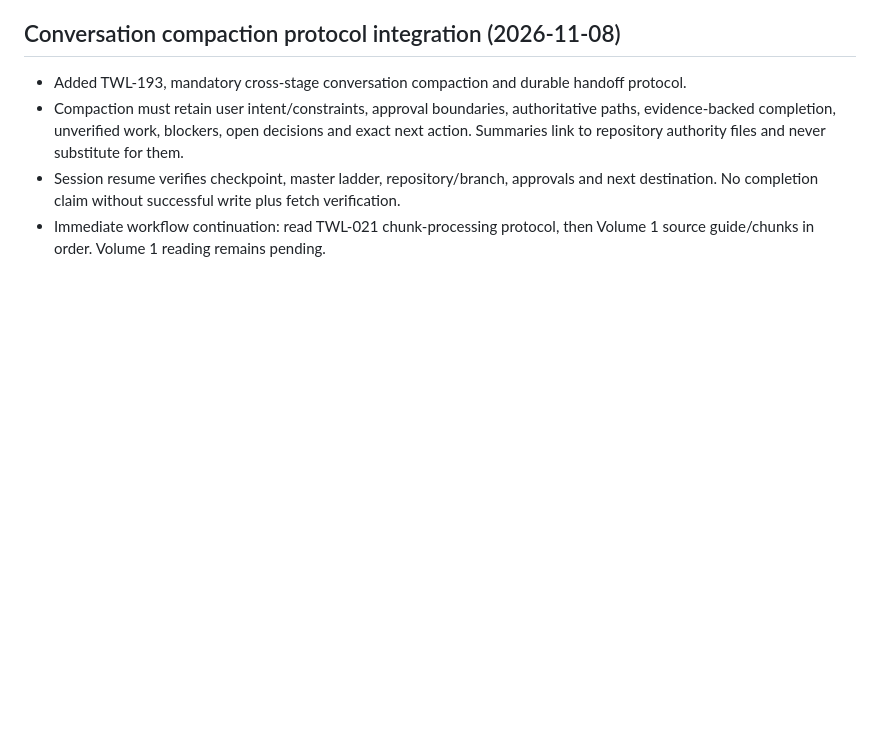
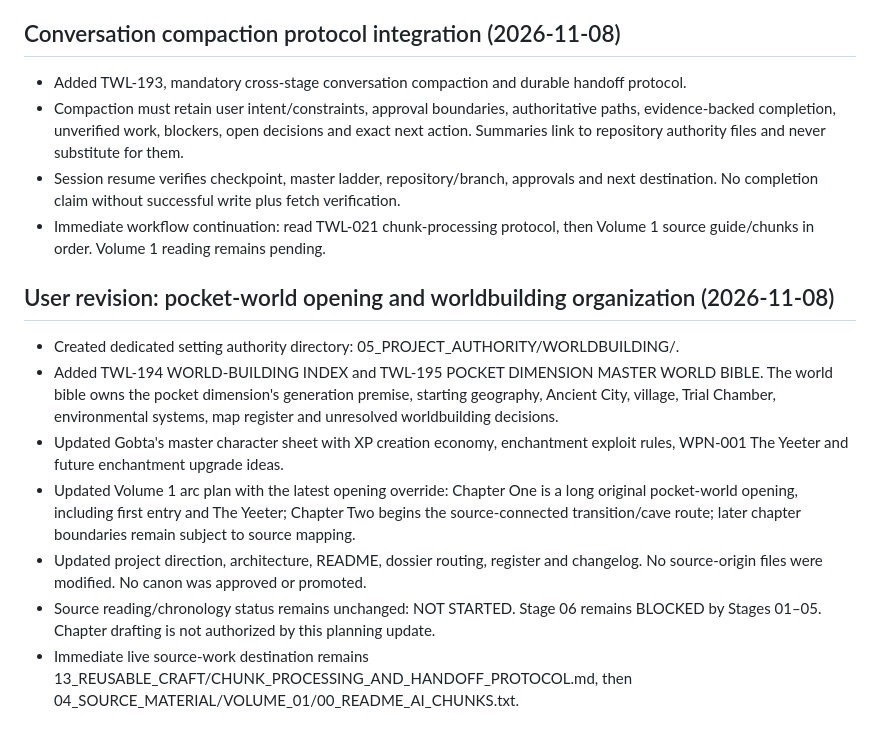
Before and after one commit to zipyzap3-wq/-tensura-control-room, a Markdown page: PROJECTS/TENSURA_WORKFLOW_LADDER/11_EXECUTION_CHECKPOINT.md, the part around the change. GitHub-like rendering; blank space fills up the shorter version.

Commit message:
Record pocket-world planning integration and preserve source intake checkpoint

```diff
--- a/PROJECTS/TENSURA_WORKFLOW_LADDER/11_EXECUTION_CHECKPOINT.md
+++ b/PROJECTS/TENSURA_WORKFLOW_LADDER/11_EXECUTION_CHECKPOINT.md
@@ -90,3 +90,13 @@ Project structure, Workflow Ladder, source archive, reusable craft methods, plan
 - Compaction must retain user intent/constraints, approval boundaries, authoritative paths, evidence-backed completion, unverified work, blockers, open decisions and exact next action. Summaries link to repository authority files and never substitute for them.
 - Session resume verifies checkpoint, master ladder, repository/branch, approvals and next destination. No completion claim without successful write plus fetch verification.
 - Immediate workflow continuation: read TWL-021 chunk-processing protocol, then Volume 1 source guide/chunks in order. Volume 1 reading remains pending.
+
+
+## User revision: pocket-world opening and worldbuilding organization (2026-11-08)
+- Created dedicated setting authority directory: 05_PROJECT_AUTHORITY/WORLDBUILDING/.
+- Added TWL-194 WORLD-BUILDING INDEX and TWL-195 POCKET DIMENSION MASTER WORLD BIBLE. The world bible owns the pocket dimension's generation premise, starting geography, Ancient City, village, Trial Chamber, environmental systems, map register and unresolved worldbuilding decisions.
+- Updated Gobta's master character sheet with XP creation economy, enchantment exploit rules, WPN-001 The Yeeter and future enchantment upgrade ideas.
+- Updated Volume 1 arc plan with the latest opening override: Chapter One is a long original pocket-world opening, including first entry and The Yeeter; Chapter Two begins the source-connected transition/cave route; later chapter boundaries remain subject to source mapping.
+- Updated project direction, architecture, README, dossier routing, register and changelog. No source-origin files were modified. No canon was approved or promoted.
+- Source reading/chronology status remains unchanged: NOT STARTED. Stage 06 remains BLOCKED by Stages 01–05. Chapter drafting is not authorized by this planning update.
+- Immediate live source-work destination remains 13_REUSABLE_CRAFT/CHUNK_PROCESSING_AND_HANDOFF_PROTOCOL.md, then 04_SOURCE_MATERIAL/VOLUME_01/00_README_AI_CHUNKS.txt.
```
